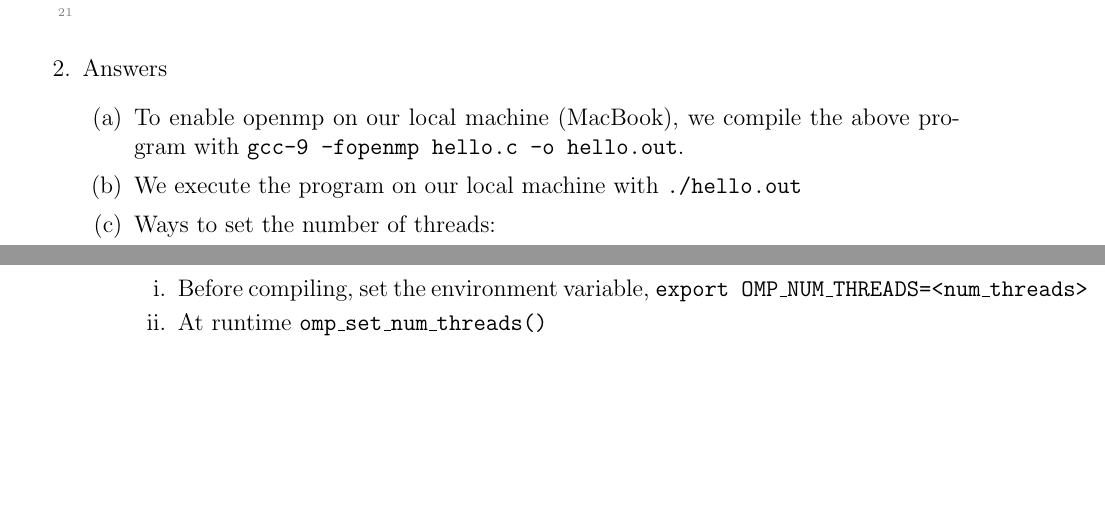
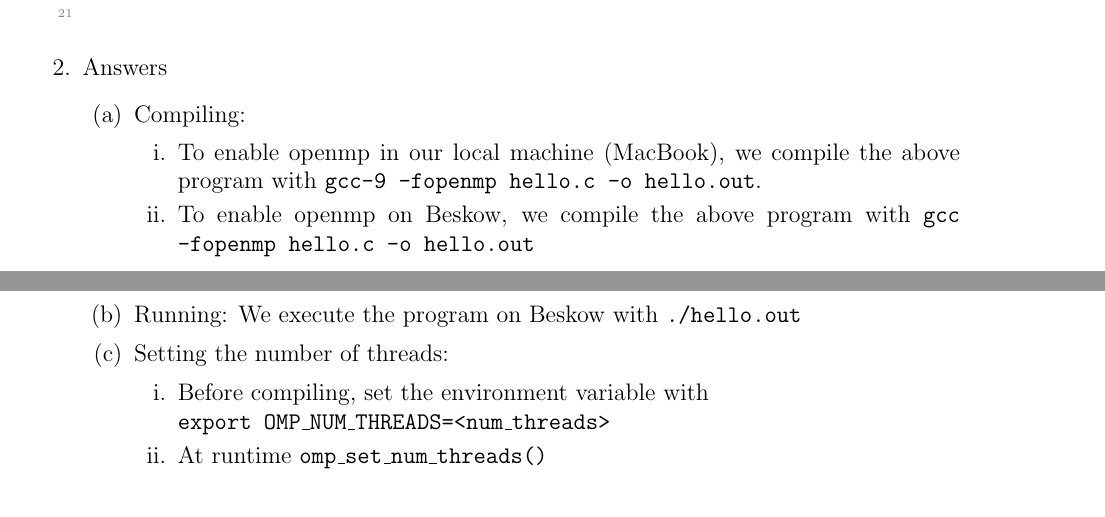
Before and after one commit to Jacarte/HPC_2, a LaTeX document (report/main.tex): two parts of pages 1 and 2 of 3, joined at a grey line, cut so that both start at the same text, the shorter picture padded with empty space. Compiled offline with pdfLaTeX.

Commit message:
Add Beskow compilation, execution for exercise 1

```diff
--- a/report/main.tex
+++ b/report/main.tex
@@ -161,12 +161,17 @@ int main(void){
 	\end{lstlisting}
 	\item Answers
 	\begin{enumerate}
-		\item To enable openmp on our local machine (MacBook), we compile the above program with \texttt{gcc-9 -fopenmp hello.c -o hello.out}.
-		\item We execute the program on our local machine with \texttt{./hello.out}
-		\item Ways to set the number of threads:
-		\begin{enumerate}
-			\item Before compiling, set the environment variable, \texttt{export OMP\_NUM\_THREADS=<num\_threads>}
-			\item At runtime \texttt{omp\_set\_num\_threads()}
+	   \item Compiling:
+	       \begin{enumerate}
+	           \item To enable openmp in our local machine (MacBook), we compile the above program with \texttt{gcc-9 -fopenmp hello.c -o hello.out}.
+		        \item To enable openmp on Beskow, we compile the above program with \texttt{gcc -fopenmp hello.c -o hello.out}
+	       \end{enumerate}
+	    \item Running: We execute the program on Beskow with \texttt{./hello.out}
+	    \item Setting the number of threads:
+		    \begin{enumerate}
+    			\item Before compiling, set the environment variable with\\
+    			\texttt{export OMP\_NUM\_THREADS=<num\_threads>}
+    			\item At runtime \texttt{omp\_set\_num\_threads()}
 		\end{enumerate}
 	\end{enumerate}
 
```
